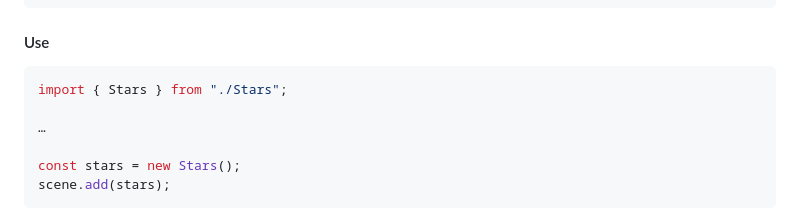
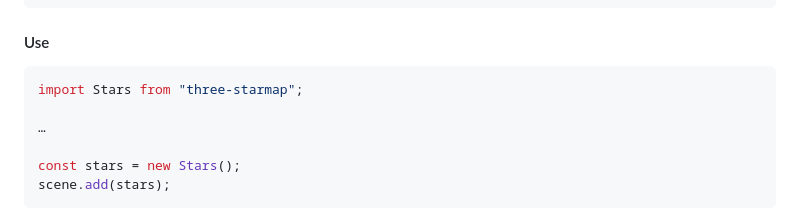
Before and after one commit to mathiasbno/three-starmap, a Markdown page: readme.md, the part around the change. Rendered like a GitHub page.

Commit message:
Fix typo in readme

````diff
--- a/readme.md
+++ b/readme.md
@@ -41,7 +41,7 @@ $ yarn add three-starmap
 #### Use
 
 ```js
-import { Stars } from "./Stars";
+import Stars from "three-starmap";
 
 …
 
````
